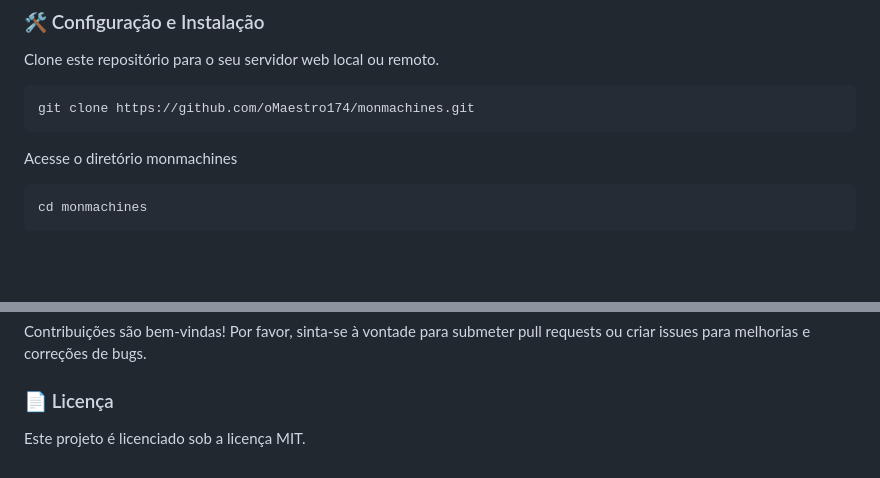
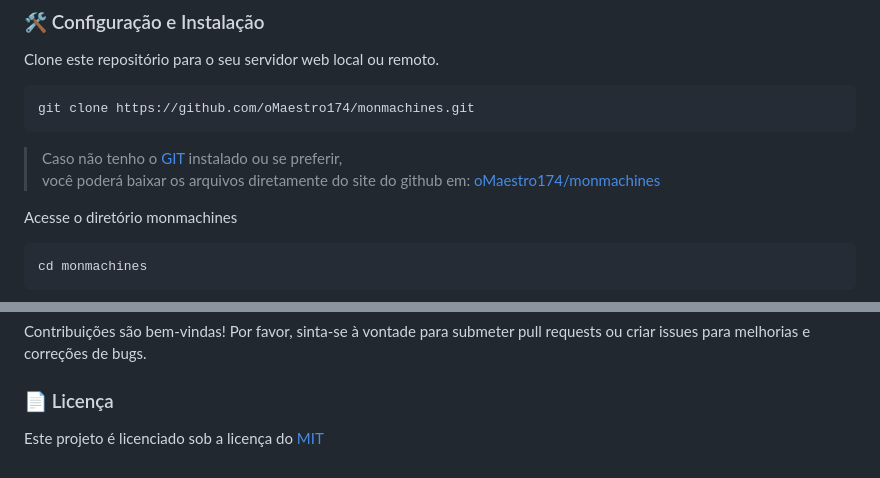
Before and after one commit to oMaestro174/monmachines, a Markdown page: README.md, 2 parts joined by grey strips. GitHub-like rendering; blank space fills up the shorter version.

Commit message:
atualizado link LICENSE no  README

````diff
--- a/README.md
+++ b/README.md
@@ -110,6 +110,9 @@ Clone este repositório para o seu servidor web local ou remoto.
 ```shell
 git clone https://github.com/oMaestro174/monmachines.git
 ```
+>
+>Caso não tenho o [GIT](https://git-scm.com/downloads) instalado ou se preferir,
+>você poderá baixar os arquivos diretamente do site do github em: [oMaestro174/monmachines](https://github.com/oMaestro174/monmachines/archive/refs/heads/main.zip)
 
 Acesse o diretório monmachines
 ```shell
@@ -146,4 +149,4 @@ Acesse o arquivo index.html pelo servidor web para visualizar a aplicação.
 Contribuições são bem-vindas! Por favor, sinta-se à vontade para submeter pull requests ou criar issues para melhorias e correções de bugs.
 
 ### 📄 Licença
-Este projeto é licenciado sob a licença MIT.
+Este projeto é licenciado sob a licença do [MIT](/LICENSE)
````
